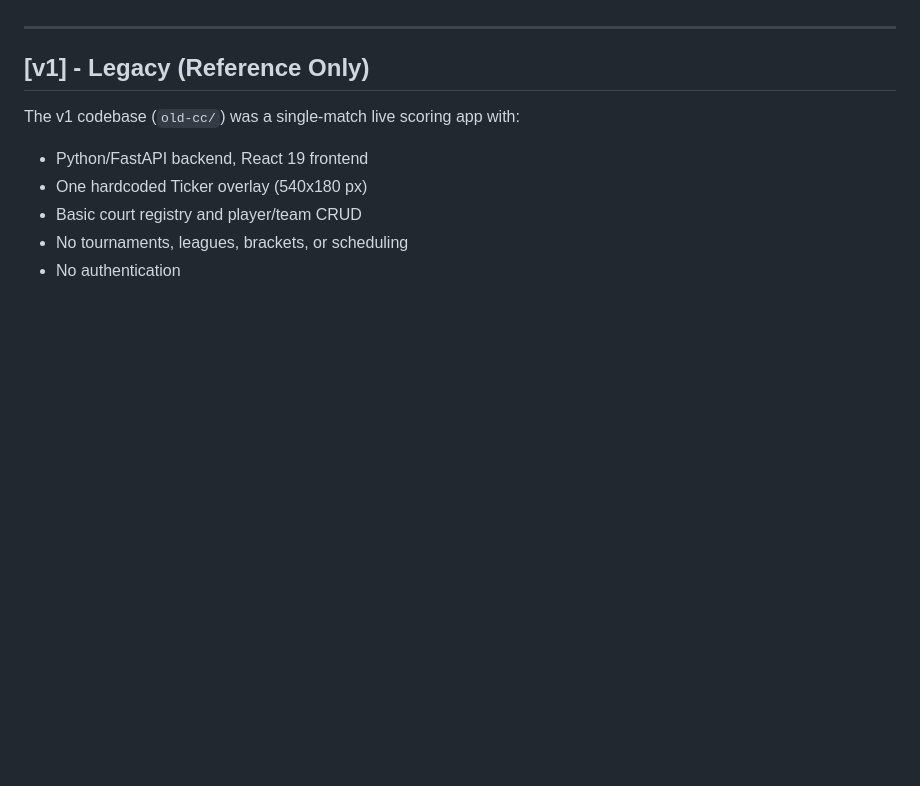
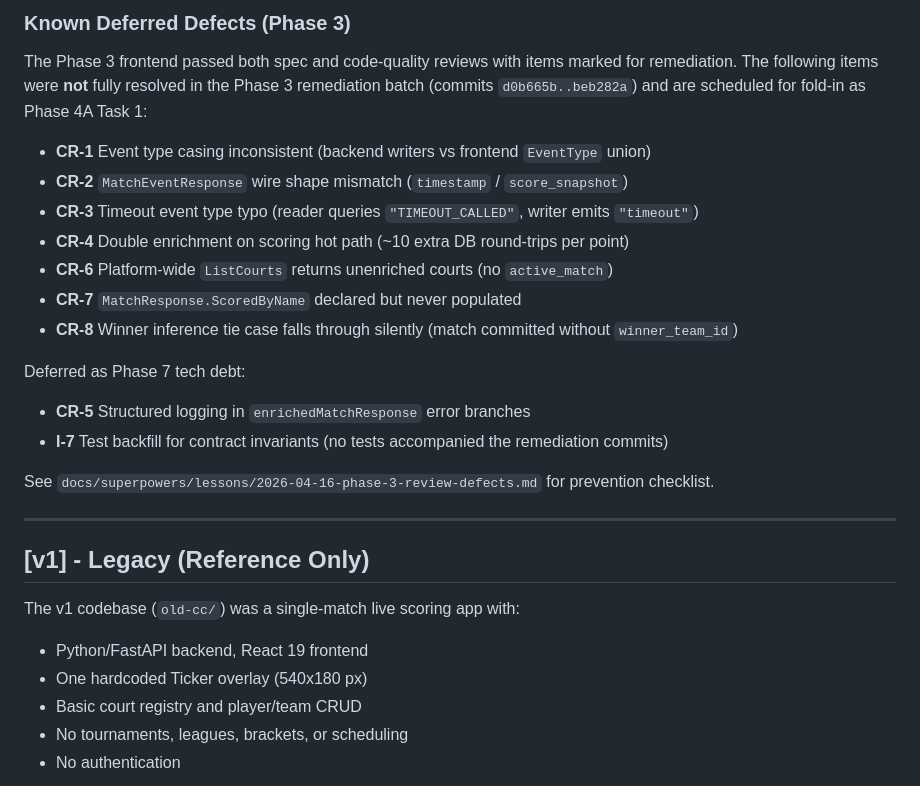
Before and after one commit to itkujo/court-command, a Markdown page: CHANGELOG.md, the part around one of its changes. GitHub-like rendering; blank space fills up the shorter version.

```diff
--- a/CHANGELOG.md
+++ b/CHANGELOG.md
@@ -188,3 +234,21 @@ The format is based on [Keep a Changelog](https://keepachangelog.com/en/1.1.0/).
+### Known Deferred Defects (Phase 3)
+
+The Phase 3 frontend passed both spec and code-quality reviews with items marked for remediation. The following items were **not** fully resolved in the Phase 3 remediation batch (commits `d0b665b..beb282a`) and are scheduled for fold-in as Phase 4A Task 1:
+
+- **CR-1** Event type casing inconsistent (backend writers vs frontend `EventType` union)
+- **CR-2** `MatchEventResponse` wire shape mismatch (`timestamp` / `score_snapshot`)
+- **CR-3** Timeout event type typo (reader queries `"TIMEOUT_CALLED"`, writer emits `"timeout"`)
+- **CR-4** Double enrichment on scoring hot path (~10 extra DB round-trips per point)
+- **CR-6** Platform-wide `ListCourts` returns unenriched courts (no `active_match`)
+- **CR-7** `MatchResponse.ScoredByName` declared but never populated
+- **CR-8** Winner inference tie case falls through silently (match committed without `winner_team_id`)
+
+Deferred as Phase 7 tech debt:
+- **CR-5** Structured logging in `enrichedMatchResponse` error branches
+- **I-7** Test backfill for contract invariants (no tests accompanied the remediation commits)
+
+See `docs/superpowers/lessons/2026-04-16-phase-3-review-defects.md` for prevention checklist.
+
 ---
 
 ## [v1] - Legacy (Reference Only)
```
Also changed, not shown: other parts of CHANGELOG.md (+46 -0 lines), 2 other files.
